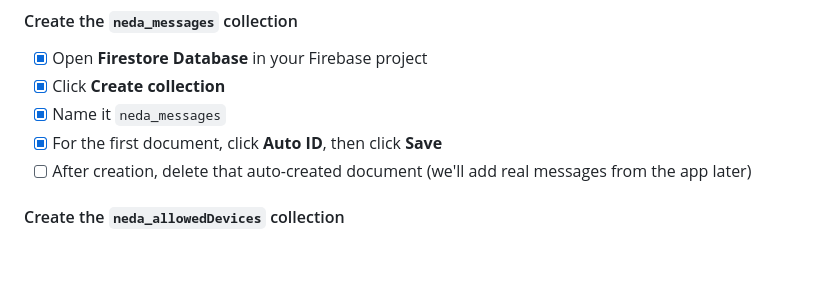
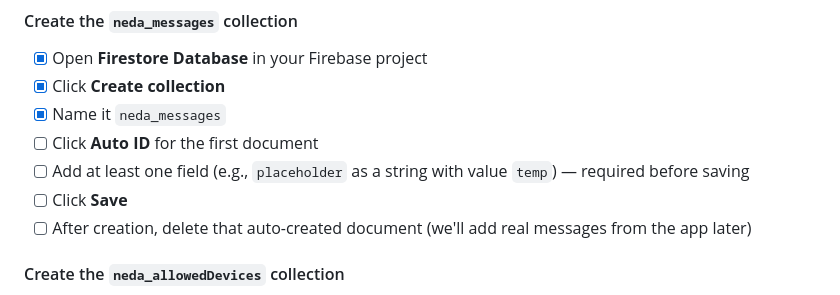
Before and after one commit to Aeonic22/WebLevelZero, a Markdown page: 02_neda_v01/SPEC_SETUP.md, the part around the change. GitHub-like rendering; blank space fills up the shorter version.

Commit message:
correction

```diff
--- a/02_neda_v01/SPEC_SETUP.md
+++ b/02_neda_v01/SPEC_SETUP.md
@@ -62,7 +62,9 @@ This file provides the detailed technical checklist for the Firebase setup path.
 - [x] Open **Firestore Database** in your Firebase project
 - [x] Click **Create collection**
 - [x] Name it `neda_messages`
-- [x] For the first document, click **Auto ID**, then click **Save**
+- [ ] Click **Auto ID** for the first document
+- [ ] Add at least one field (e.g., `placeholder` as a string with value `temp`) — required before saving
+- [ ] Click **Save**
 - [ ] After creation, delete that auto-created document (we'll add real messages from the app later)
 
 #### Create the `neda_allowedDevices` collection
```
